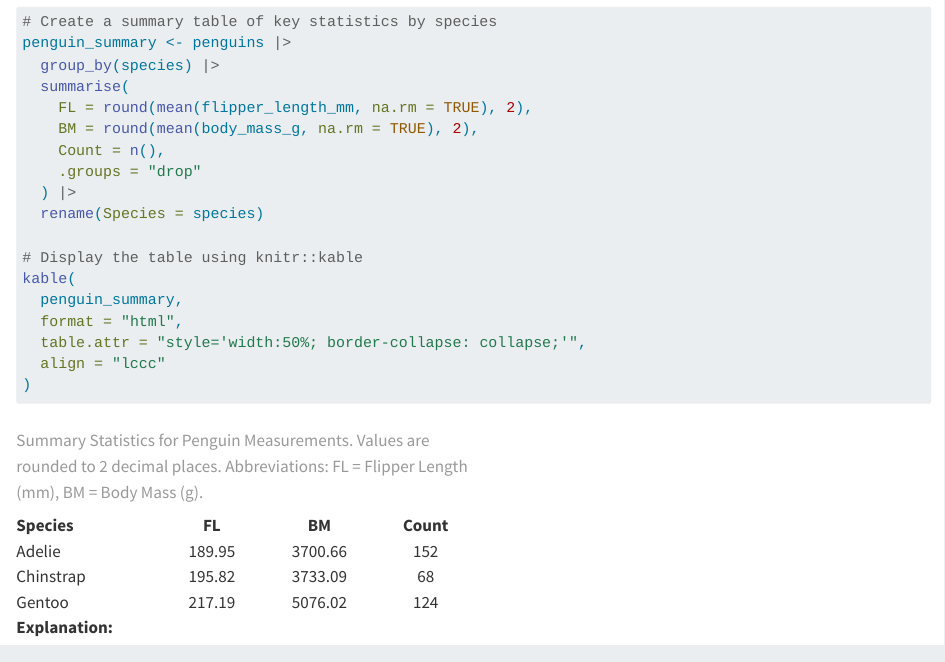
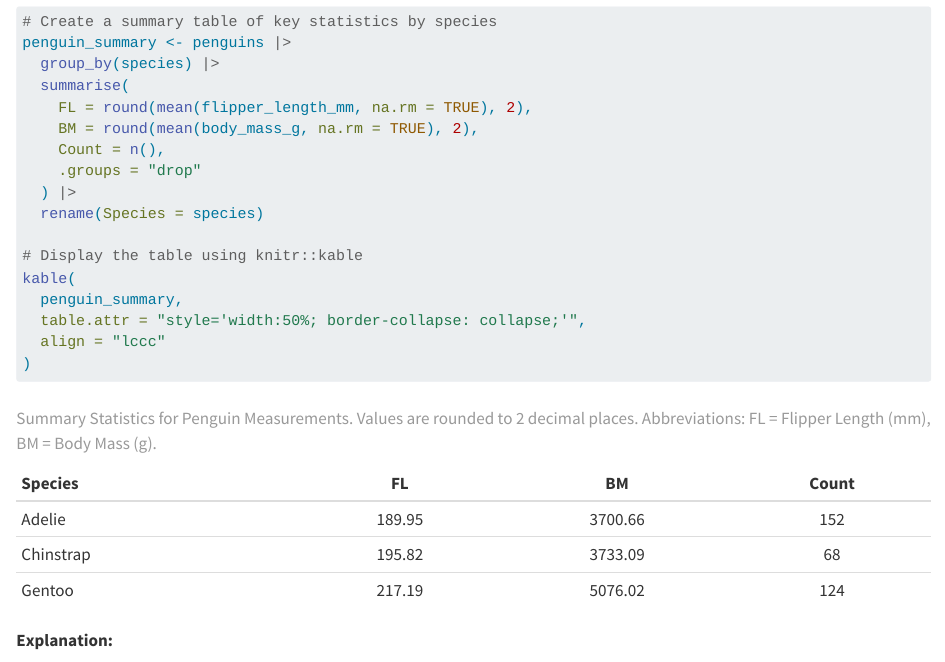
Before and after one commit to MiguelRodo/Slides25HonsStatsComp, a Quarto document (tables.qmd): the page in a window 1100 px wide, from 950 px down before the commit and from 920 px down after it, so that both start at the same text. Rendered offline with R 4.5, knitr and Pandoc in place of Quarto, with nearby package versions.

Commit message:
Correct knitr kable output format

```diff
--- a/_quarto.yml
+++ b/_quarto.yml
@@ -17,7 +17,7 @@ project:
   - tables.qmd
   - handins.qmd
   - handin1.qmd
-  output-dir: docs
+  output-dir: _tmp/projr/v1.0.45/docs
 book:
   title: Statistical Computing
   sidebar:
--- a/tables.qmd
+++ b/tables.qmd
@@ -62,7 +62,6 @@ penguin_summary <- penguins |>
 # Display the table using knitr::kable
 kable(
   penguin_summary,
-  format = "html",
   table.attr = "style='width:50%; border-collapse: collapse;'",
   align = "lccc"
 )
```
Also changed, not shown: 1 other file.
